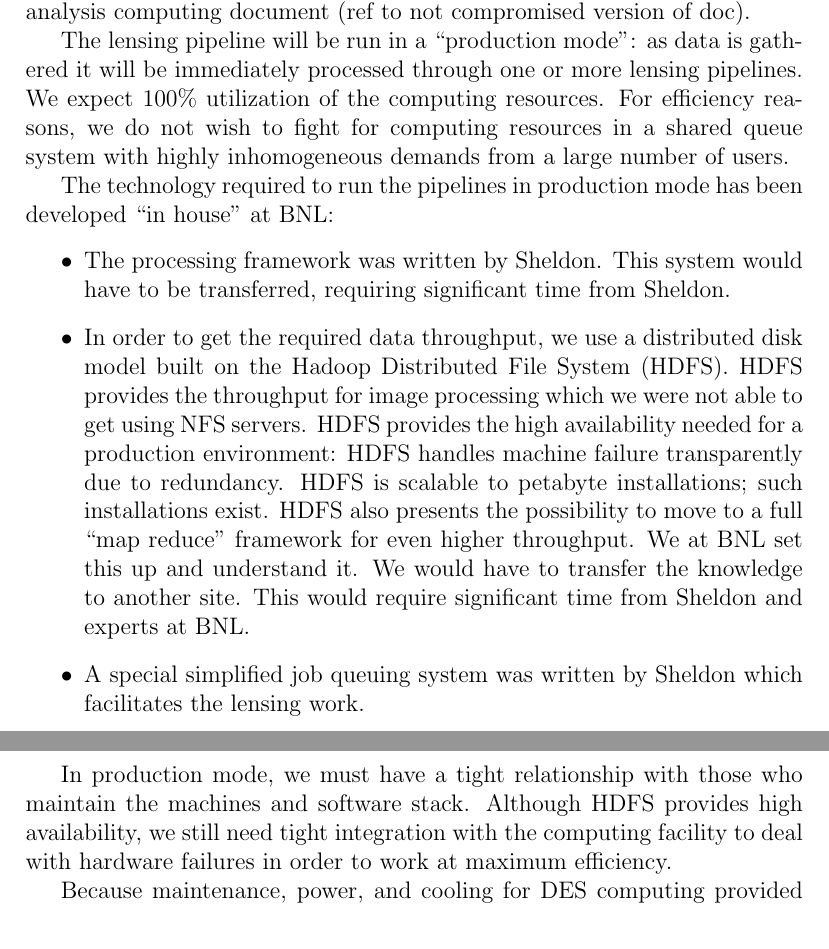
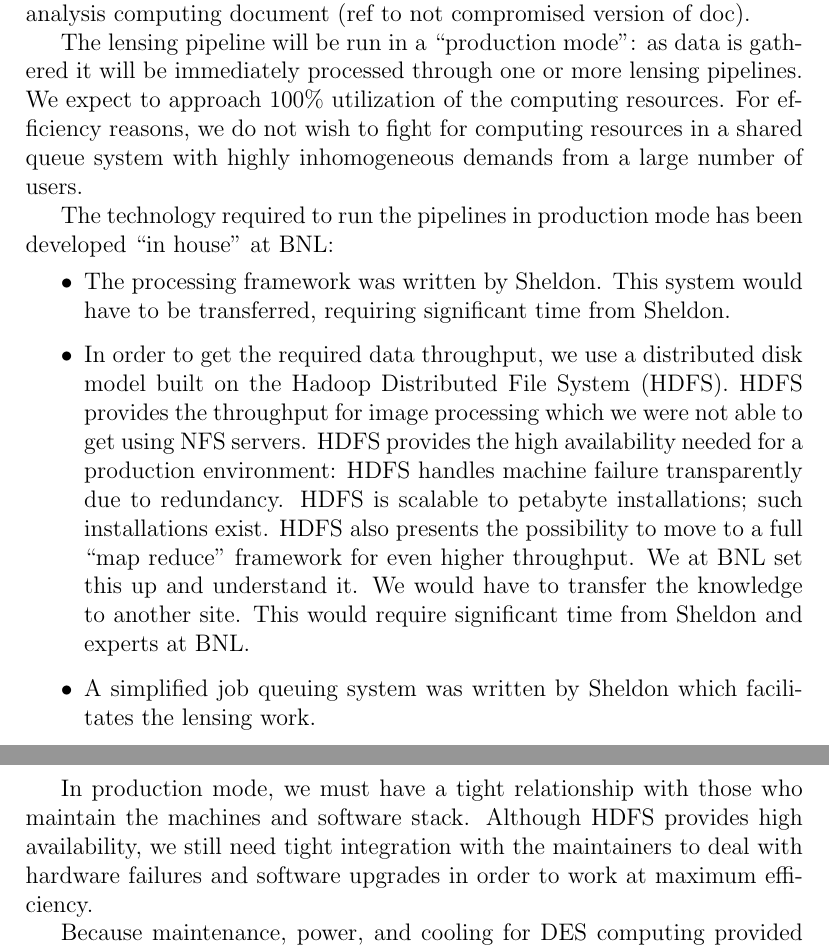
Before and after one commit to esheldon/latex, a LaTeX document (des-computing/bnl-case.tex): two parts of pages 1 and 2 of 2, joined at a grey line, cut so that both start at the same text. Compiled offline with pdfLaTeX.

Commit message:
more on bnl case

```diff
--- a/des-computing/bnl-case.tex
+++ b/des-computing/bnl-case.tex
@@ -14,11 +14,11 @@ pipeline work at Brookhaven National Laboratory (BNL).  Here we present a high
 level view; technical details can be found in the full DES analysis computing
 document (ref to not compromised version of doc).
 
-The lensing pipeline will be run in a ``production mode'': as data is gathered it
-will be immediately processed through one or more lensing pipelines.  We expect
-100\% utilization of the computing resources.  For efficiency reasons, we do
-not wish to fight for computing resources in a shared queue system with highly
-inhomogeneous demands from a large number of users.
+The lensing pipeline will be run in a ``production mode'': as data is gathered
+it will be immediately processed through one or more lensing pipelines.  We
+expect to approach 100\% utilization of the computing resources.  For
+efficiency reasons, we do not wish to fight for computing resources in a shared
+queue system with highly inhomogeneous demands from a large number of users.
 
 The technology required to run the pipelines in production mode has been
 developed ``in house'' at BNL:
@@ -38,15 +38,15 @@ developed ``in house'' at BNL:
     it. We would have to transfer the knowledge to another site.  This would
     require significant time from Sheldon and experts at BNL.
 
-    \item A special simplified job queuing system was written by Sheldon which
+    \item A simplified job queuing system was written by Sheldon which
     facilitates the lensing work.
 
 \end{itemize}
 
 In production mode, we must have a tight relationship with those who maintain
 the machines and software stack.  Although HDFS provides high availability, we
-still need tight integration with the computing facility to deal with hardware
-failures in order to work at maximum efficiency.
+still need tight integration with the maintainers to deal with hardware
+failures and software upgrades in order to work at maximum efficiency.
 
 Because maintenance, power, and cooling for DES computing provided free by BNL,
 there is no direct cost to the DES analysis computing effort for these services.
```
